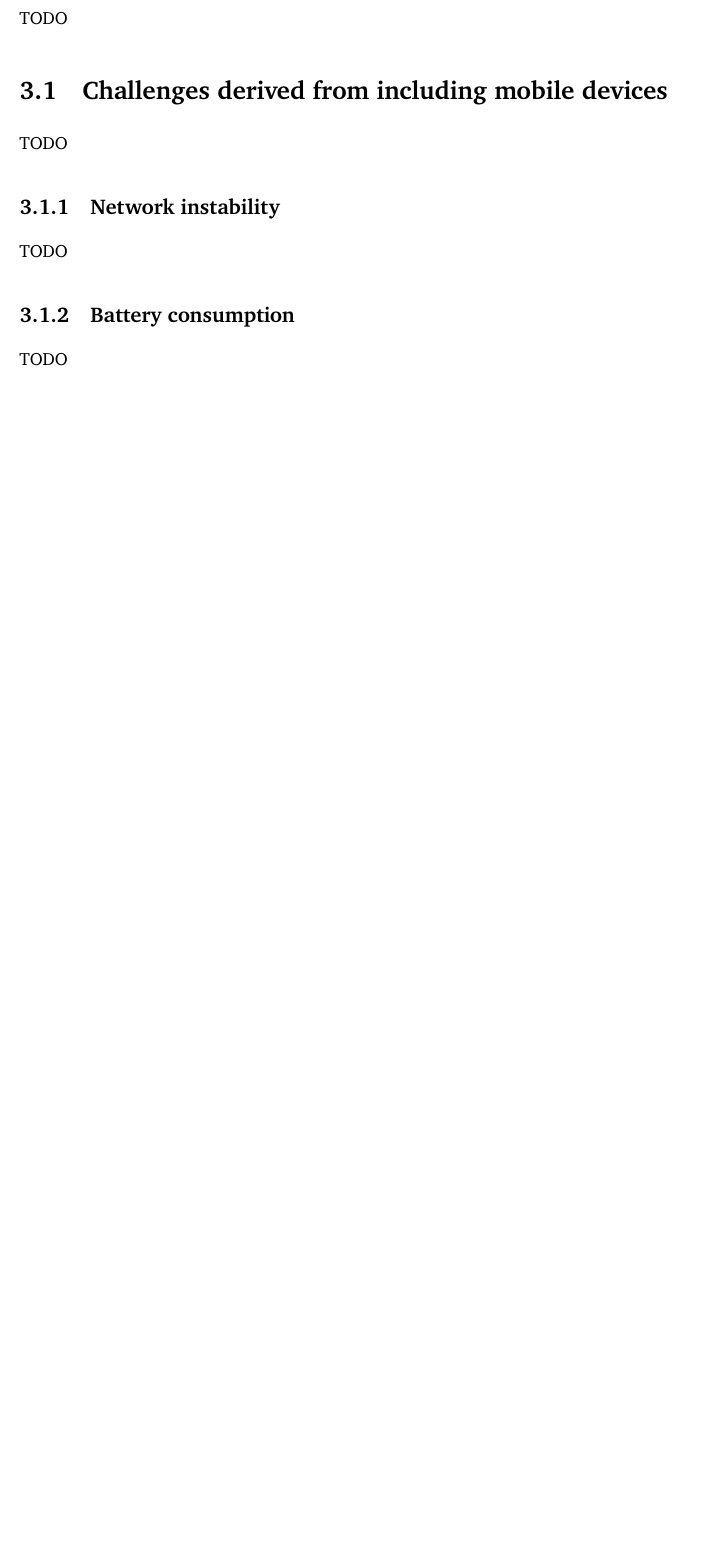
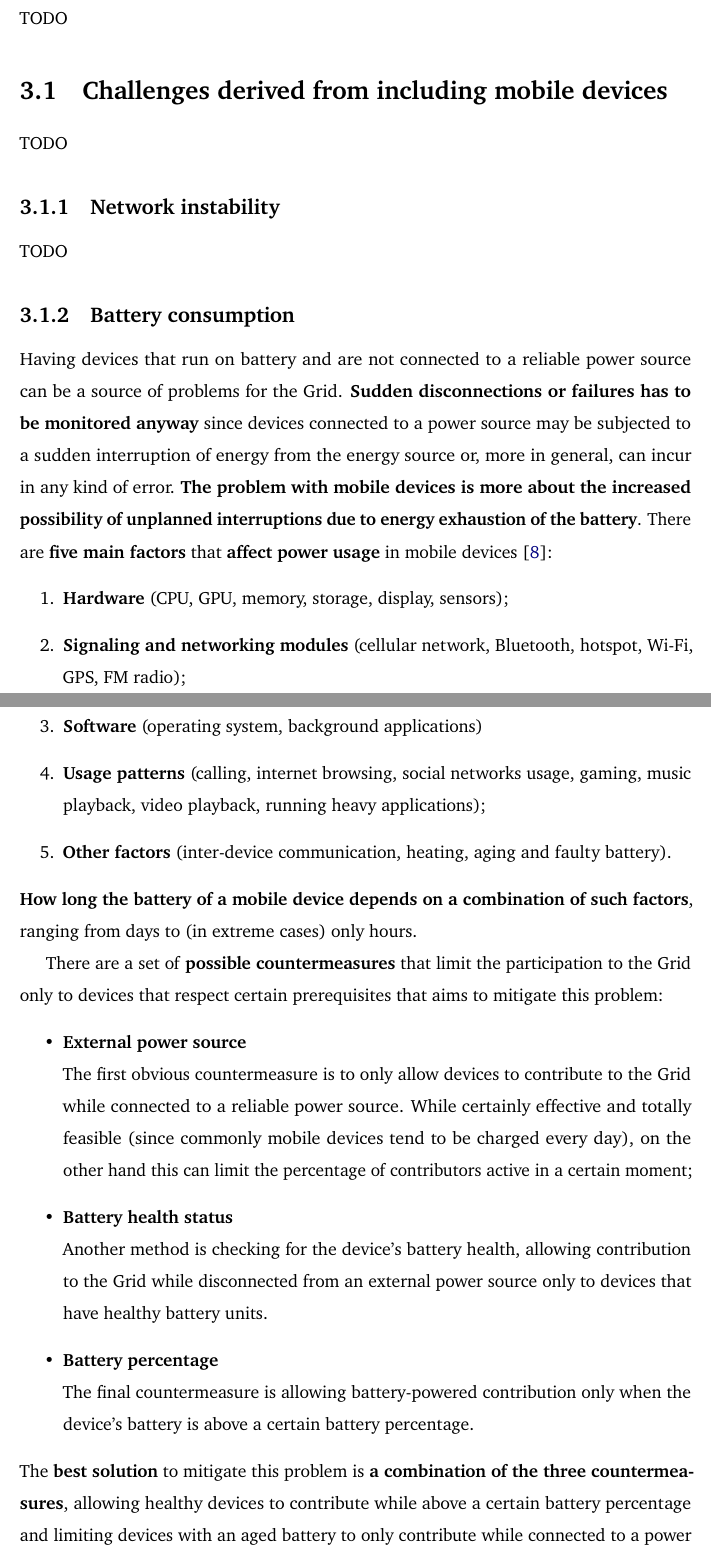
Before and after one commit to Tale152/master-thesis, a LaTeX thesis (main.tex, which reads document/chapters/chapter_3/sections/1_challenges_derived_from_the_inclusion_of_mobile_devices.tex): part of page 31 of 35 before the commit and two parts of pages 31 and 32 of 37 after it, the two joined at a grey line, cut so that both start at the same text, the shorter picture padded with empty space. Compiled offline with pdfLaTeX.

Commit message:
written 3.1.2 - Battery consumption

```diff
--- a/document/chapters/chapter_3/sections/1_challenges_derived_from_the_inclusion_of_mobile_devices.tex
+++ b/document/chapters/chapter_3/sections/1_challenges_derived_from_the_inclusion_of_mobile_devices.tex
@@ -5,7 +5,25 @@ TODO
 TODO
 
 \subsection{Battery consumption}
-TODO
+Having devices that run on battery and are not connected to a reliable power source can be a source of problems for the Grid. \textbf{Sudden disconnections or failures has to be monitored anyway} since devices connected to a power source may be subjected to a sudden interruption of energy from the energy source or, more in general, can incur in any kind of error. \textbf{The problem with mobile devices is more about the increased possibility of unplanned interruptions due to energy exhaustion of the battery}.
+There are \textbf{five main factors} that \textbf{affect power usage} in mobile devices \cite{mobile_power_consumption}:
+\begin{enumerate}
+    \item \textbf{Hardware} (CPU, GPU, memory, storage, display, sensors);
+    \item \textbf{Signaling and networking modules} (cellular network, Bluetooth, hotspot, Wi-Fi, GPS, FM radio);
+    \item \textbf{Software} (operating system, background applications)
+    \item \textbf{Usage patterns} (calling, internet browsing, social networks usage, gaming, music playback, video playback, running heavy applications);
+    \item \textbf{Other factors} (inter-device communication, heating, aging and faulty battery).
+\end{enumerate}
+\textbf{How long the battery of a mobile device depends on a combination of such factors}, ranging from days to (in extreme cases) only hours.
 
-% https://link.springer.com/chapter/10.1007/978-3-642-21726-5_2
+There are a set of \textbf{possible countermeasures} that limit the participation to the Grid only to devices that respect certain prerequisites that aims to mitigate this problem:
+\begin{itemize}
+    \item \textbf{External power source}\\
+    The first obvious countermeasure is to only allow devices to contribute to the Grid while connected to a reliable power source. While certainly effective and totally feasible (since commonly mobile devices tend to be charged every day), on the other hand this can limit the percentage of contributors active in a certain moment;
+    \item \textbf{Battery health status}\\
+    Another method is checking for the device's battery health, allowing contribution to the Grid while disconnected from an external power source only to devices that have healthy battery units.
+    \item \textbf{Battery percentage}\\
+    The final countermeasure is allowing battery-powered contribution only when the device's battery is above a certain battery percentage.
+\end{itemize}
+The \textbf{best solution} to mitigate this problem is \textbf{a combination of the three countermeasures}, allowing healthy devices to contribute while above a certain battery percentage and limiting devices with an aged battery to only contribute while connected to a power source.
 
```
Also changed, not shown: document/bibliography.bib (+2 -0 lines), document/chapters/chapter_3/sections/1_challenges_derived_from_the_inclusion_of_mobile_devices.tex (4 more changed lines).
